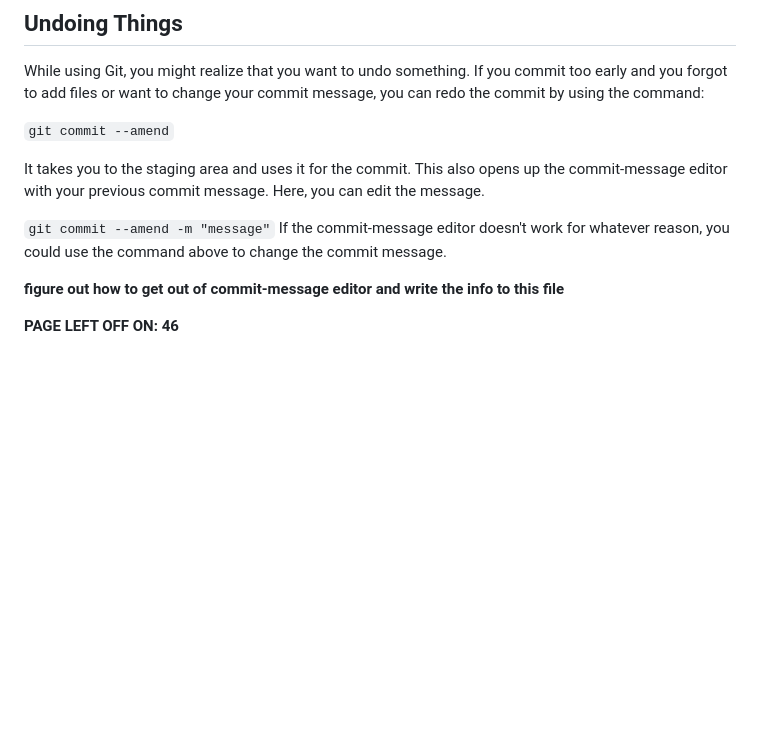
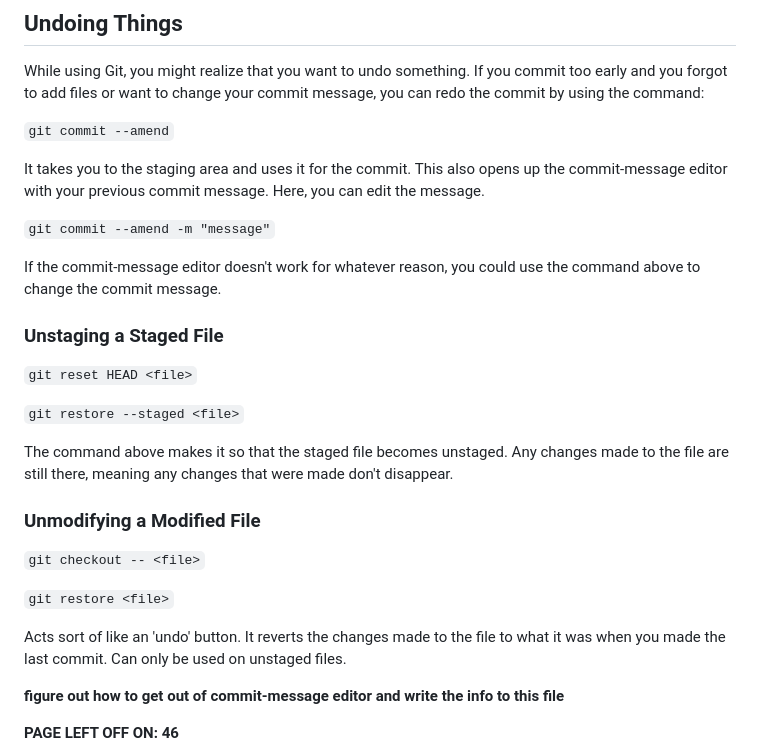
Before and after one commit to carloscaguana/test-repo, a Markdown page: gitBasics.md, the part around the change. Rendered like a GitHub page; blank space fills up the shorter version.

Commit message:
Added info about unmodifying/unstaging files

```diff
--- a/gitBasics.md
+++ b/gitBasics.md
@@ -242,7 +242,25 @@ While using Git, you might realize that you want to undo something. If you commi
 It takes you to the staging area and uses it for the commit. This also opens up the commit-message editor with your previous commit message. Here, you can edit the message.
 
 `git commit --amend -m "message"`
+
 If the commit-message editor doesn't work for whatever reason, you could use the command above to change the commit message.
+
+### Unstaging a Staged File
+
+`git reset HEAD <file>`
+
+`git restore --staged <file>`
+
+The command above makes it so that the staged file becomes unstaged. Any changes made to the file are still there, meaning any changes that were made don't disappear.
+
+### Unmodifying a Modified File
+
+`git checkout -- <file>`
+
+`git restore <file>`
+
+Acts sort of like an 'undo' button. It reverts the changes made to the file to what it was when you made the last commit. Can only be used on unstaged files.
+
 
 **figure out how to get out of commit-message editor and write the info to this file**
 
```
